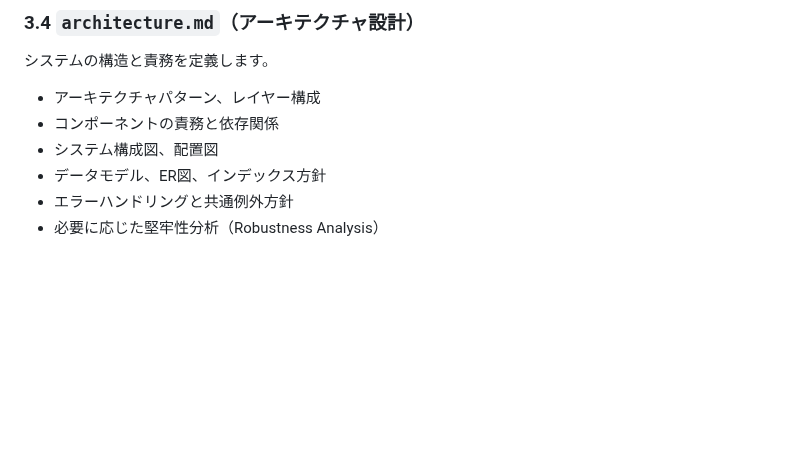
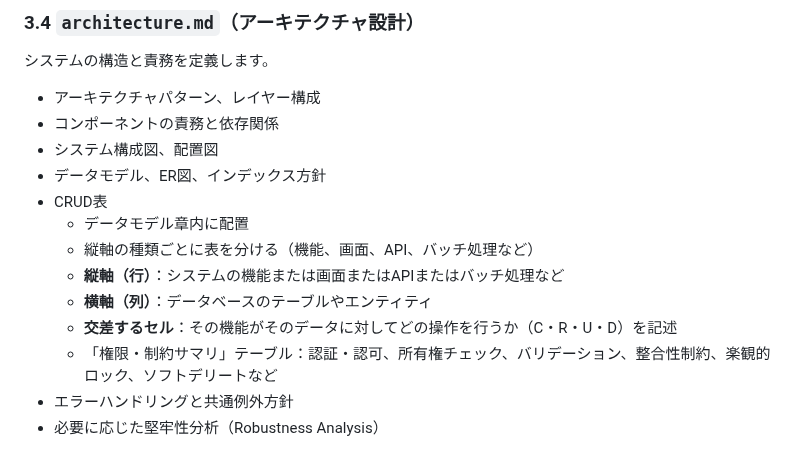
Before and after one commit to ryu1/hono-react-board-app, a Markdown page: docs/documentation-guideline.md, the part around the change. GitHub-like rendering; blank space fills up the shorter version.

```diff
--- a/docs/documentation-guideline.md
+++ b/docs/documentation-guideline.md
@@ -182,6 +182,13 @@ docs/
 - コンポーネントの責務と依存関係
 - システム構成図、配置図
 - データモデル、ER図、インデックス方針
+- CRUD表
+  - データモデル章内に配置
+  - 縦軸の種類ごとに表を分ける（機能、画面、API、バッチ処理など）
+  - **縦軸（行）**：システムの機能または画面またはAPIまたはバッチ処理など
+  - **横軸（列）**：データベースのテーブルやエンティティ
+  - **交差するセル**：その機能がそのデータに対してどの操作を行うか（C・R・U・D）を記述
+  - 「権限・制約サマリ」テーブル：認証・認可、所有権チェック、バリデーション、整合性制約、楽観的ロック、ソフトデリートなど
 - エラーハンドリングと共通例外方針
 - 必要に応じた堅牢性分析（Robustness Analysis）
 
```
Also changed, not shown: docs/architecture.md (+55 -0 lines), docs/review.md (+2 -2 lines).
